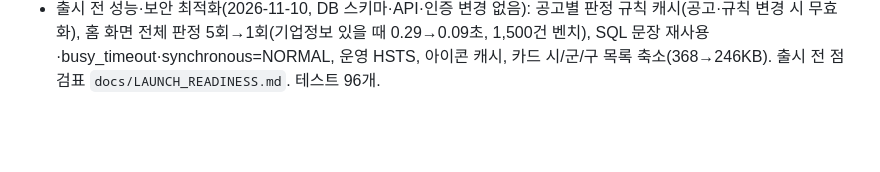
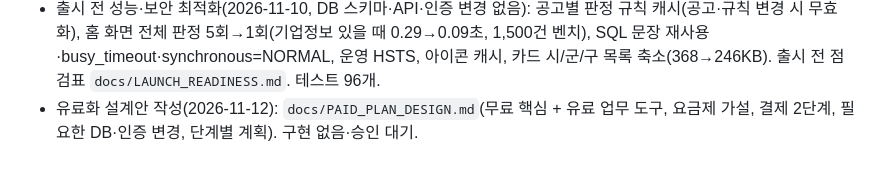
Before and after one commit to remnant1981-bit/remnant1981, a Markdown page: govbiz-finder/docs/DEVELOPMENT_LOG.md, the part around the change. GitHub-like rendering; blank space fills up the shorter version.

```diff
--- a/govbiz-finder/docs/DEVELOPMENT_LOG.md
+++ b/govbiz-finder/docs/DEVELOPMENT_LOG.md
@@ -50,3 +50,4 @@
 - 인계 원칙 반영 G1~G3·P1(2026-11-08, DB·API 변경 없음): 표시 단계 5종(적합 가능성 높음/추가 확인 필요/정보 부족/조건 불일치 가능성/조건 불일치 확인) 도입(저장 상태 3종 유지). G1 공고 문구 추정 조건만 불일치하면 '불일치 가능성' 탭에 사유와 함께 표시하고 '해당함' 직접 확인으로 복귀, 명시 조건(공고 지역 등) 충돌만 '조건 불일치 확인'. G2 기업이 업종·기술 분야를 직접 고르지 않으면 업종명·보유기술 문구 추정으로 불일치 판정하지 않음(확인 필요 + 선택 유도, 일치 시 신뢰도 0.5). G3 확인된 조건이 없으면 '정보 부족'. P1 기업정보 입력 핵심 5개(지역·업종·기술·규모·설립일)만 먼저 표시·나머지 접기, 모바일 상단 메뉴 1줄 가로 스크롤. 테스트 93개.
 - 우선 추천(관련성) 도입(2026-11-09, DB·API 변경 없음): 적격성과 별도로 관련성 점수(기술 분야 일치 50·업종 일치 40·보유 인증 대상 30·관심 분야 30·우리 시·군 30·우리 시·도 15·업력 충족 10·규모 충족 5, 문구 추정 일치는 제외) 계산. 맞춤 추천 기본 탭을 '우선 추천'(적합/추가 확인 + 관련성 30점 이상)으로, 나머지는 '검토 가능 전체'·'조건 충족만'·'정보 부족'·'불일치 가능성' 탭으로 정리(부적격 처리 아님). 카드에 우선 추천 근거 칩, 업종·기술·관심 분야 미선택 시 안내. 기업마당 '지원대상'(구조화 필드) 규모 규칙 신뢰도 0.5→0.7(직접 고른 규모와 다르면 '불일치 가능성'). 테스트 95개.
 - 출시 전 성능·보안 최적화(2026-11-10, DB 스키마·API·인증 변경 없음): 공고별 판정 규칙 캐시(공고·규칙 변경 시 무효화), 홈 화면 전체 판정 5회→1회(기업정보 있을 때 0.29→0.09초, 1,500건 벤치), SQL 문장 재사용·busy_timeout·synchronous=NORMAL, 운영 HSTS, 아이콘 캐시, 카드 시/군/구 목록 축소(368→246KB). 출시 전 점검표 `docs/LAUNCH_READINESS.md`. 테스트 96개.
+- 유료화 설계안 작성(2026-11-12): `docs/PAID_PLAN_DESIGN.md`(무료 핵심 + 유료 업무 도구, 요금제 가설, 결제 2단계, 필요한 DB·인증 변경, 단계별 계획). 구현 없음·승인 대기.
```
Also changed, not shown: govbiz-finder/docs/PAID_PLAN_DESIGN.md (added, +68 -0 lines).
